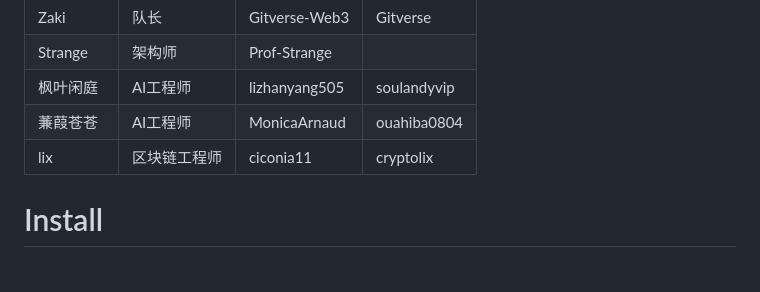
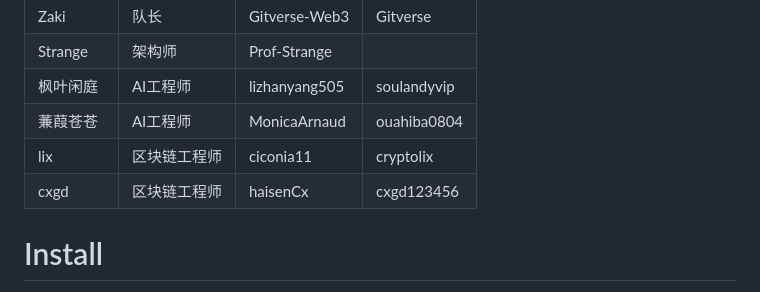
Before and after one commit to GitVerse-Web3/PIVOT, a Markdown page: README.md, the part around the change. GitHub-like rendering.

```diff
--- a/README.md
+++ b/README.md
@@ -79,7 +79,7 @@ For P.I.V.O.T. protocol, please check the notion document: https://metalanguage.
 | 枫叶闲庭 | AI工程师 | lizhanyang505 | soulandyvip |
 | 蒹葭苍苍 | AI工程师 | MonicaArnaud | ouahiba0804 |
 | lix | 区块链工程师 | ciconia11 | cryptolix |
-
+| cxgd | 区块链工程师 | haisenCx | cxgd123456 |
 
 
 # Install
```
